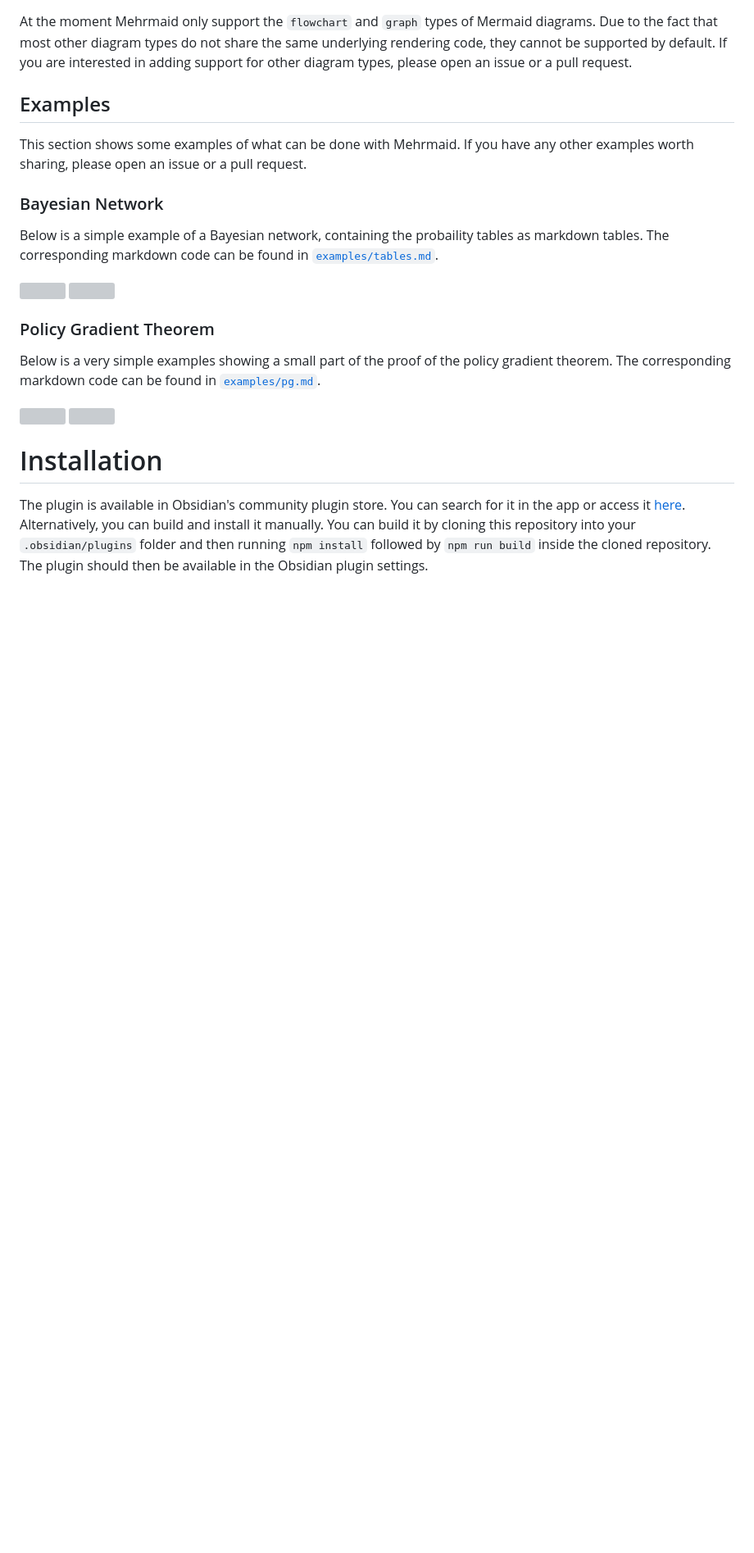
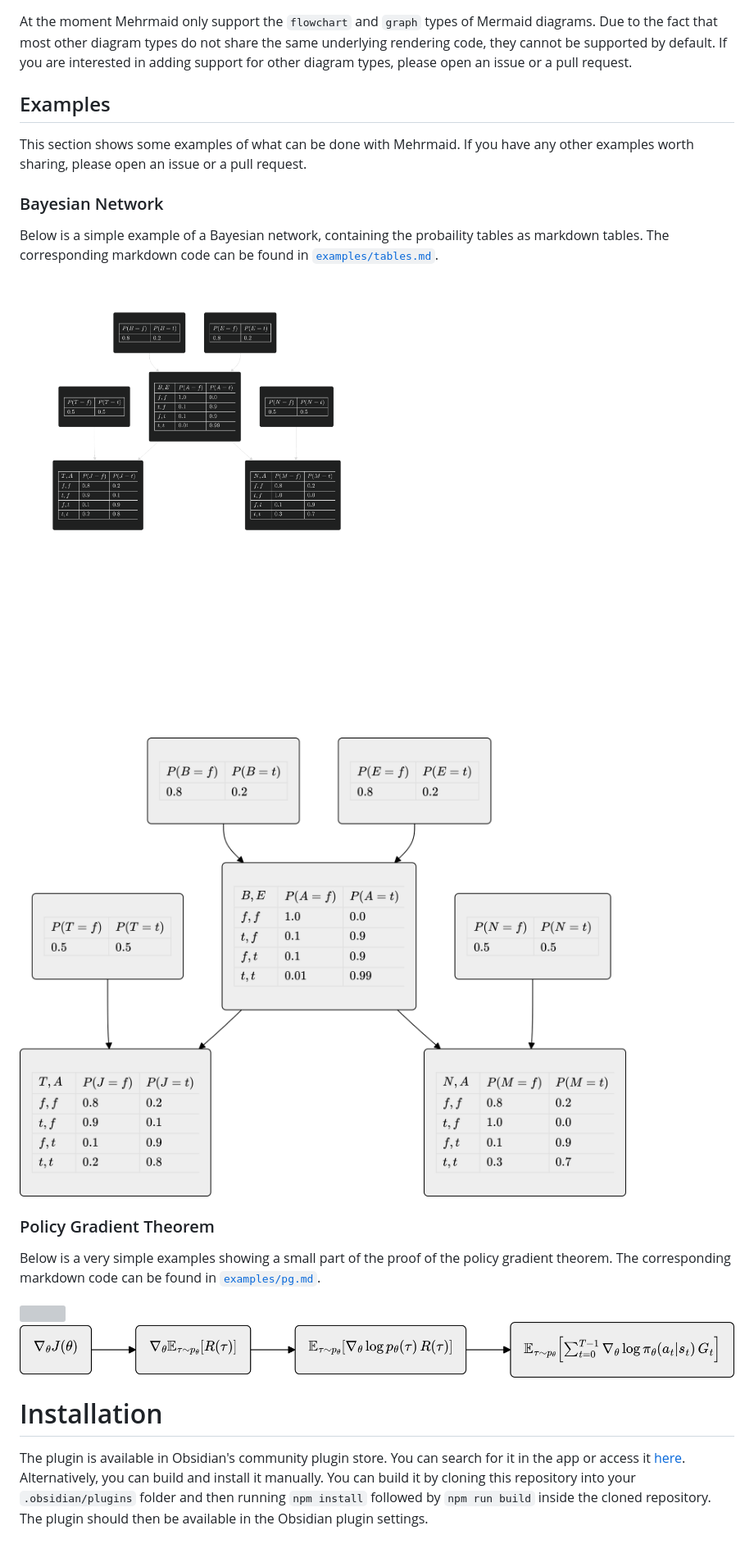
Before and after one commit to huterguier/obsidian-mehrmaid, a Markdown page: README.md, the part around one of its changes. Shown at 82% size. Rendered like a GitHub page; pictures changed too: examples/pg_light.png (added), examples/tables_dark.png (added), examples/tables_light.png (added); blank space fills up the shorter version; grey boxes are pictures that could not be loaded.

Commit message:
changed from svg to png

```diff
--- a/README.md
+++ b/README.md
@@ -51,16 +51,16 @@ If you have any other examples worth sharing, please open an issue or a pull req
 Below is a simple example of a Bayesian network, containing the probaility tables as markdown tables.
 The corresponding markdown code can be found in [`examples/tables.md`](./examples/tables.md).
 
-![](./examples/tables_dark.svg#gh-dark-mode-only)
-![](./examples/tables_light.svg#gh-light-mode-only)
+![](./examples/tables_dark.png#gh-dark-mode-only)
+![](./examples/tables_light.png#gh-light-mode-only)
 
 
 ### Policy Gradient Theorem
 Below is a very simple examples showing a small part of the proof of the policy gradient theorem.
 The corresponding markdown code can be found in [`examples/pg.md`](./examples/pg.md).
 
-![](./examples/pg_dark.svg#gh-dark-mode-only)
-![](./examples/pg_light.svg#gh-light-mode-only)
+![](./examples/pg_dark.png#gh-dark-mode-only)
+![](./examples/pg_light.png#gh-light-mode-only)
 
 
 # Installation
```
Also changed, not shown: other parts of README.md (+2 -2 lines), examples/main_dark.png (added), examples/main_light.png (added), examples/pg.png (added).
